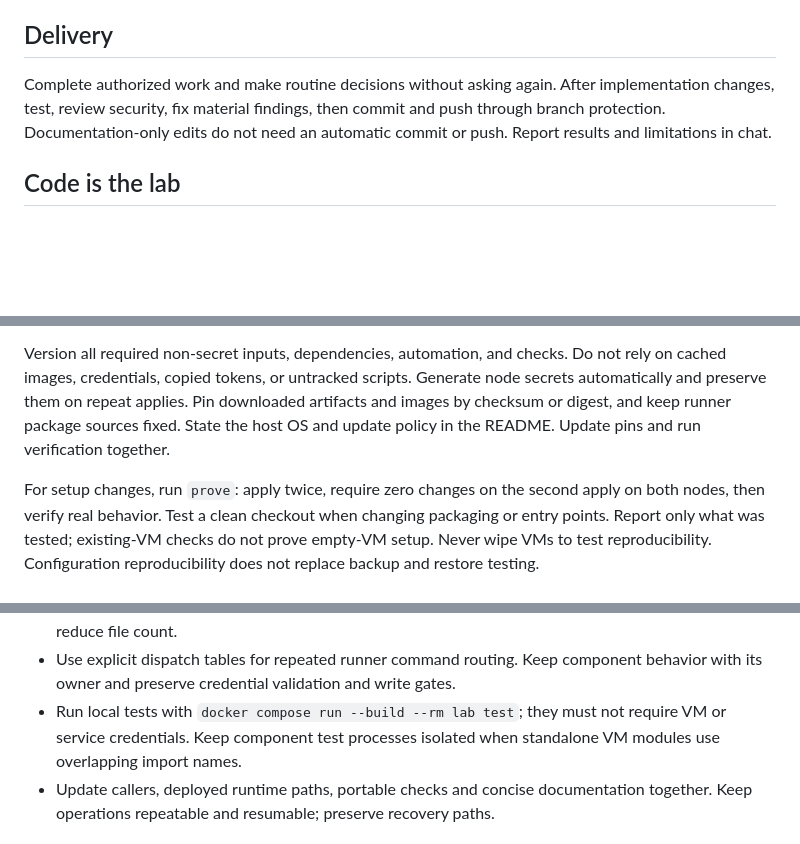
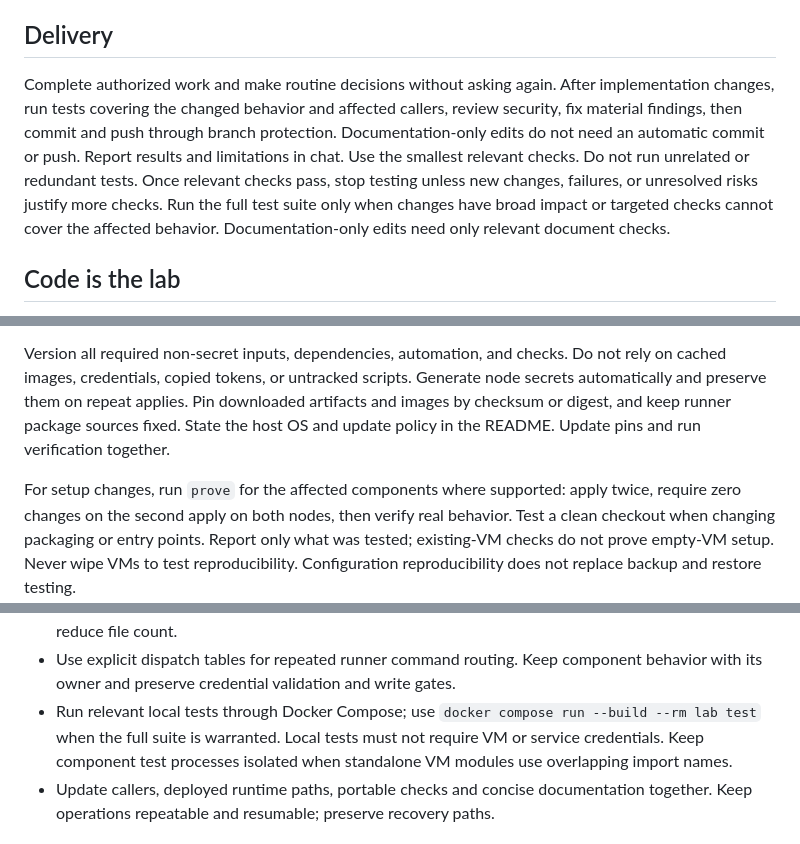
Before and after one commit to UncleThreeHomeLab/yasai-cloudlab, a Markdown page: AGENTS.md, 3 parts joined by grey strips. Rendered like a GitHub page; blank space fills up the shorter version.

Commit message:
Limit tests to affected behavior

```diff
--- a/AGENTS.md
+++ b/AGENTS.md
@@ -5,9 +5,15 @@ This repository defines the lab, its automation, and its checks.
 ## Delivery
 
 Complete authorized work and make routine decisions without asking again.
-After implementation changes, test, review security, fix material findings,
+After implementation changes, run tests covering the changed behavior and affected
+callers, review security, fix material findings,
 then commit and push through branch protection. Documentation-only edits do
 not need an automatic commit or push. Report results and limitations in chat.
+Use the smallest relevant checks. Do not run unrelated or redundant tests.
+Once relevant checks pass, stop testing unless new changes, failures, or unresolved
+risks justify more checks. Run the full test suite only when changes have broad
+impact or targeted checks cannot cover the affected behavior. Documentation-only
+edits need only relevant document checks.
 
 ## Code is the lab
 
@@ -34,7 +40,8 @@ Pin downloaded artifacts and images by checksum or digest, and keep runner
 package sources fixed. State the host OS and update policy in the README.
 Update pins and run verification together.
 
-For setup changes, run `prove`: apply twice, require zero changes on the second
+For setup changes, run `prove` for the affected components where supported:
+apply twice, require zero changes on the second
 apply on both nodes, then verify real behavior. Test a clean checkout when
 changing packaging or entry points. Report only what was tested; existing-VM
 checks do not prove empty-VM setup. Never wipe VMs to test reproducibility.
@@ -65,8 +72,9 @@ Configuration reproducibility does not replace backup and restore testing.
   do not combine different responsibilities merely to reduce file count.
 - Use explicit dispatch tables for repeated runner command routing. Keep component
   behavior with its owner and preserve credential validation and write gates.
-- Run local tests with `docker compose run --build --rm lab test`; they must not
-  require VM or service credentials. Keep component test processes isolated when
+- Run relevant local tests through Docker Compose; use
+  `docker compose run --build --rm lab test` when the full suite is warranted.
+  Local tests must not require VM or service credentials. Keep component test processes isolated when
   standalone VM modules use overlapping import names.
 - Update callers, deployed runtime paths, portable checks and concise documentation
   together. Keep operations repeatable and resumable; preserve recovery paths.
```
